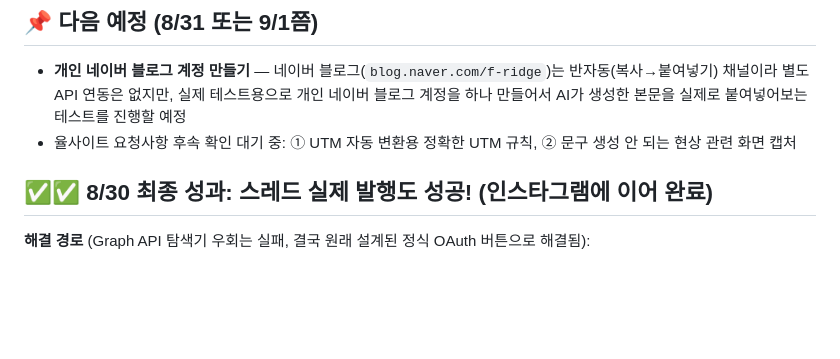
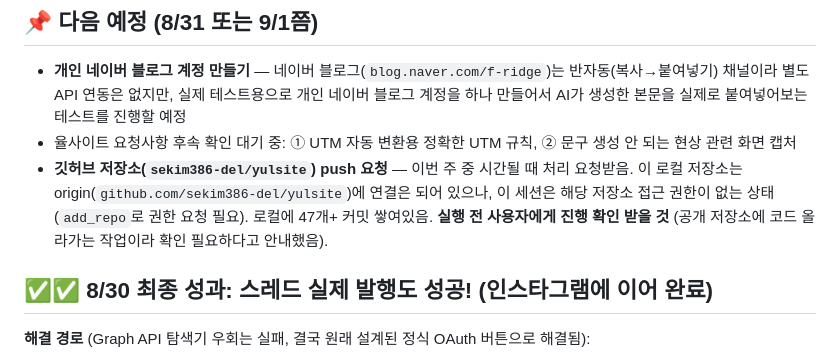
Before and after one commit to sekim386-del/yulsite, a Markdown page: NEXT_STEPS.md, the part around the change. Drawn GitHub-style; blank space fills up the shorter version.

Commit message:
깃허브 push 요청 사항 기록 및 확인 필요 사항 메모

```diff
--- a/NEXT_STEPS.md
+++ b/NEXT_STEPS.md
@@ -6,6 +6,7 @@
 
 - **개인 네이버 블로그 계정 만들기** — 네이버 블로그(`blog.naver.com/f-ridge`)는 반자동(복사→붙여넣기) 채널이라 별도 API 연동은 없지만, 실제 테스트용으로 개인 네이버 블로그 계정을 하나 만들어서 AI가 생성한 본문을 실제로 붙여넣어보는 테스트를 진행할 예정
 - 율사이트 요청사항 후속 확인 대기 중: ① UTM 자동 변환용 정확한 UTM 규칙, ② 문구 생성 안 되는 현상 관련 화면 캡처
+- **깃허브 저장소(`sekim386-del/yulsite`) push 요청** — 이번 주 중 시간될 때 처리 요청받음. 이 로컬 저장소는 origin(`github.com/sekim386-del/yulsite`)에 연결은 되어 있으나, 이 세션은 해당 저장소 접근 권한이 없는 상태(`add_repo`로 권한 요청 필요). 로컬에 47개+ 커밋 쌓여있음. **실행 전 사용자에게 진행 확인 받을 것** (공개 저장소에 코드 올라가는 작업이라 확인 필요하다고 안내했음).
 
 ## ✅✅ 8/30 최종 성과: 스레드 실제 발행도 성공! (인스타그램에 이어 완료)
 
```
